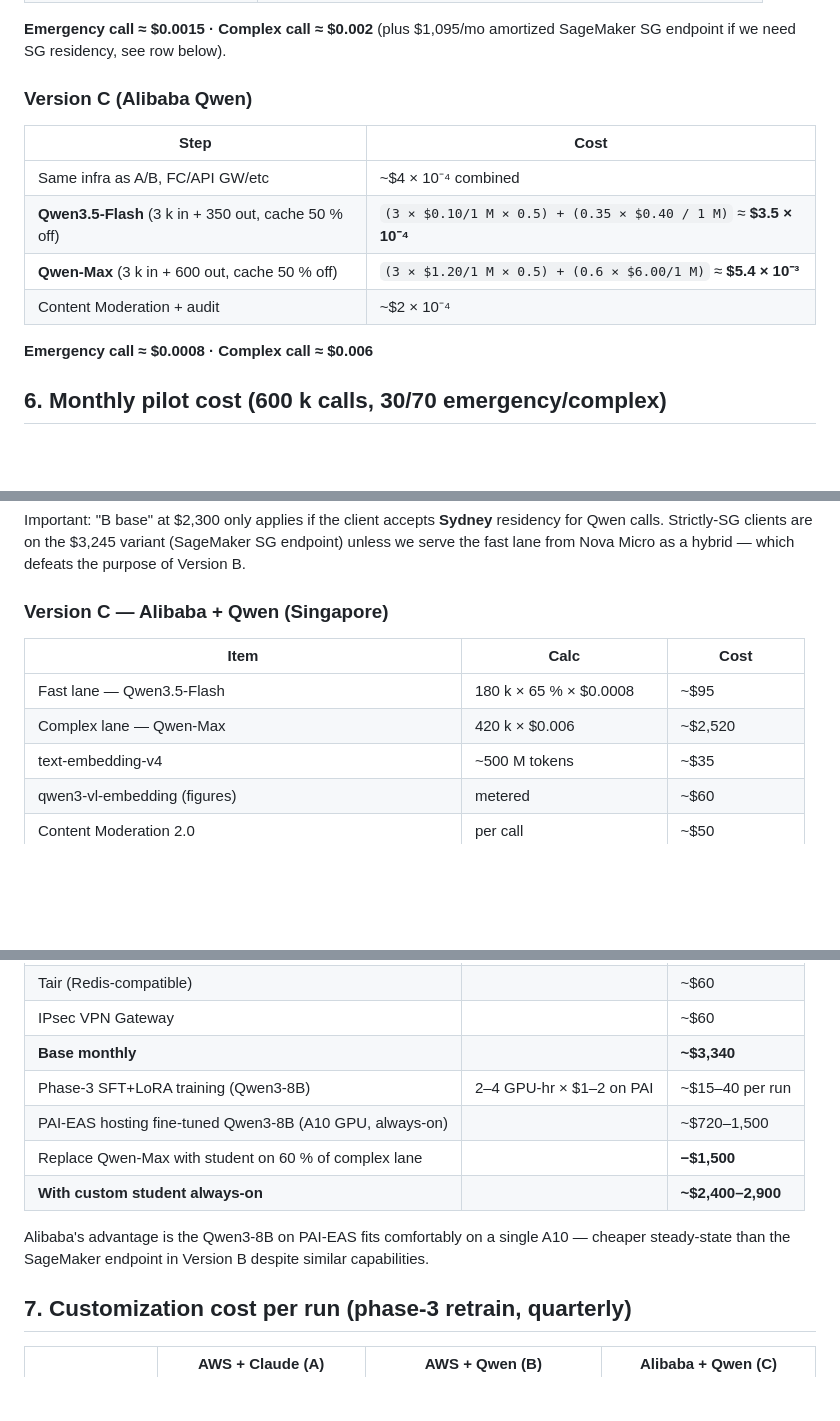
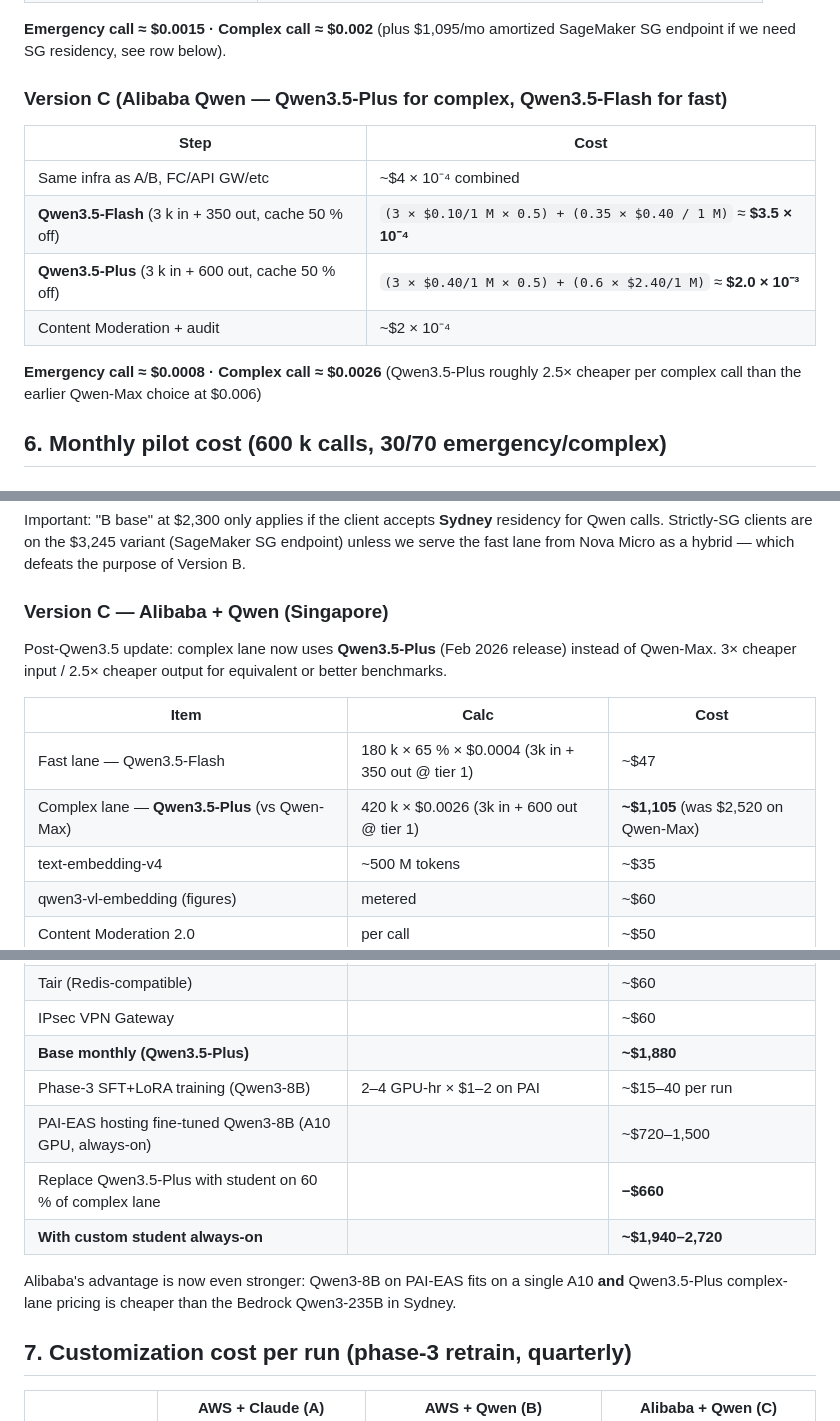
Before and after one commit to toannd021104/Nova-Health-Tech, a Markdown page: docs/pricing/cost_analysis.md, 3 parts joined by grey strips. Drawn GitHub-style; blank space fills up the shorter version.

```diff
--- a/docs/pricing/cost_analysis.md
+++ b/docs/pricing/cost_analysis.md
@@ -135,16 +142,16 @@ Shows what one `/chat` request costs on each version after Layer-2 prompt cachin
 
 **Emergency call ≈ $0.0015 · Complex call ≈ $0.002** (plus $1,095/mo amortized SageMaker SG endpoint if we need SG residency, see row below).
 
-### Version C (Alibaba Qwen)
+### Version C (Alibaba Qwen — Qwen3.5-Plus for complex, Qwen3.5-Flash for fast)
 
 | Step | Cost |
 |---|---|
 | Same infra as A/B, FC/API GW/etc | ~$4 × 10⁻⁴ combined |
 | **Qwen3.5-Flash** (3 k in + 350 out, cache 50 % off) | `(3 × $0.10/1 M × 0.5) + (0.35 × $0.40 / 1 M)` ≈ **$3.5 × 10⁻⁴** |
-| **Qwen-Max** (3 k in + 600 out, cache 50 % off) | `(3 × $1.20/1 M × 0.5) + (0.6 × $6.00/1 M)` ≈ **$5.4 × 10⁻³** |
+| **Qwen3.5-Plus** (3 k in + 600 out, cache 50 % off) | `(3 × $0.40/1 M × 0.5) + (0.6 × $2.40/1 M)` ≈ **$2.0 × 10⁻³** |
 | Content Moderation + audit | ~$2 × 10⁻⁴ |
 
-**Emergency call ≈ $0.0008 · Complex call ≈ $0.006**
+**Emergency call ≈ $0.0008 · Complex call ≈ $0.0026** (Qwen3.5-Plus roughly 2.5× cheaper per complex call than the earlier Qwen-Max choice at $0.006)
 
 ## 6. Monthly pilot cost (600 k calls, 30/70 emergency/complex)
 
@@ -215,10 +222,12 @@ Important: "B base" at $2,300 only applies if the client accepts **Sydney** resi
 
 ### Version C — Alibaba + Qwen (Singapore)
 
+Post-Qwen3.5 update: complex lane now uses **Qwen3.5-Plus** (Feb 2026 release) instead of Qwen-Max. 3× cheaper input / 2.5× cheaper output for equivalent or better benchmarks.
+
 | Item | Calc | Cost |
 |---|---|---|
-| Fast lane — Qwen3.5-Flash | 180 k × 65 % × $0.0008 | ~$95 |
-| Complex lane — Qwen-Max | 420 k × $0.006 | ~$2,520 |
+| Fast lane — Qwen3.5-Flash | 180 k × 65 % × $0.0004 (3k in + 350 out @ tier 1) | ~$47 |
+| Complex lane — **Qwen3.5-Plus** (vs Qwen-Max) | 420 k × $0.0026 (3k in + 600 out @ tier 1) | **~$1,105** (was $2,520 on Qwen-Max) |
 | text-embedding-v4 | ~500 M tokens | ~$35 |
 | qwen3-vl-embedding (figures) | metered | ~$60 |
 | Content Moderation 2.0 | per call | ~$50 |
@@ -228,13 +237,13 @@ Important: "B base" at $2,300 only applies if the client accepts **Sydney** resi
 | OSS + ActionTrail + SLS WORM | | ~$70 |
 | Tair (Redis-compatible) | | ~$60 |
 | IPsec VPN Gateway | | ~$60 |
-| **Base monthly** | | **~$3,340** |
+| **Base monthly (Qwen3.5-Plus)** | | **~$1,880** |
 | Phase-3 SFT+LoRA training (Qwen3-8B) | 2–4 GPU-hr × $1–2 on PAI | ~$15–40 per run |
 | PAI-EAS hosting fine-tuned Qwen3-8B (A10 GPU, always-on) | | ~$720–1,500 |
-| Replace Qwen-Max with student on 60 % of complex lane | | **−$1,500** |
-| **With custom student always-on** | | **~$2,400–2,900** |
+| Replace Qwen3.5-Plus with student on 60 % of complex lane | | **−$660** |
+| **With custom student always-on** | | **~$1,940–2,720** |
 
-Alibaba's advantage is the Qwen3-8B on PAI-EAS fits comfortably on a single A10 — cheaper steady-state than the SageMaker endpoint in Version B despite similar capabilities.
+Alibaba's advantage is now even stronger: Qwen3-8B on PAI-EAS fits on a single A10 **and** Qwen3.5-Plus complex-lane pricing is cheaper than the Bedrock Qwen3-235B in Sydney.
 
 ## 7. Customization cost per run (phase-3 retrain, quarterly)
 
```
Also changed, not shown: other parts of docs/pricing/cost_analysis.md (+15 -8 lines), docs/architecture/Alibaba_architecture.md (+5 -4 lines).
